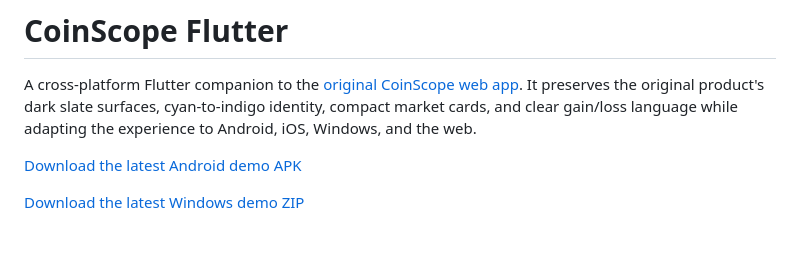
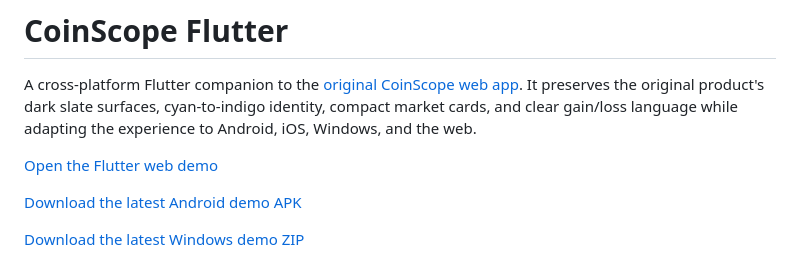
Before and after one commit to mahfouzhsein/coinscope-flutter, a Markdown page: README.md, the part around the change. Drawn GitHub-style; blank space fills up the shorter version.

Commit message:
Document Flutter web demo

```diff
--- a/README.md
+++ b/README.md
@@ -1,6 +1,8 @@
 # CoinScope Flutter
 
 A cross-platform Flutter companion to the [original CoinScope web app](https://coinscope-kappa.vercel.app/). It preserves the original product's dark slate surfaces, cyan-to-indigo identity, compact market cards, and clear gain/loss language while adapting the experience to Android, iOS, Windows, and the web.
+
+[Open the Flutter web demo](https://coinscope-flutter.vercel.app/)
 
 [Download the latest Android demo APK](https://github.com/mahfouzhsein/coinscope-flutter/releases/latest/download/CoinScope-Android.apk)
 
```
